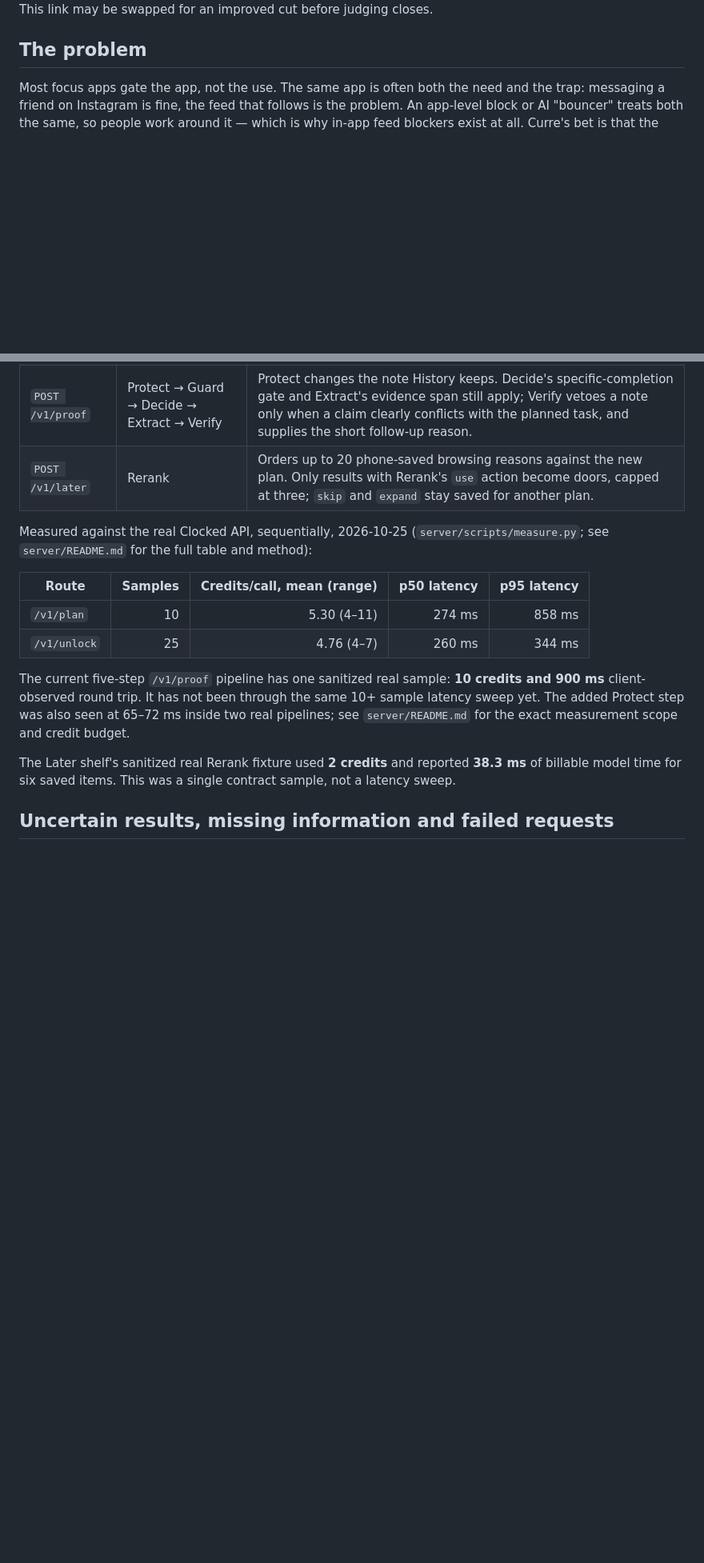
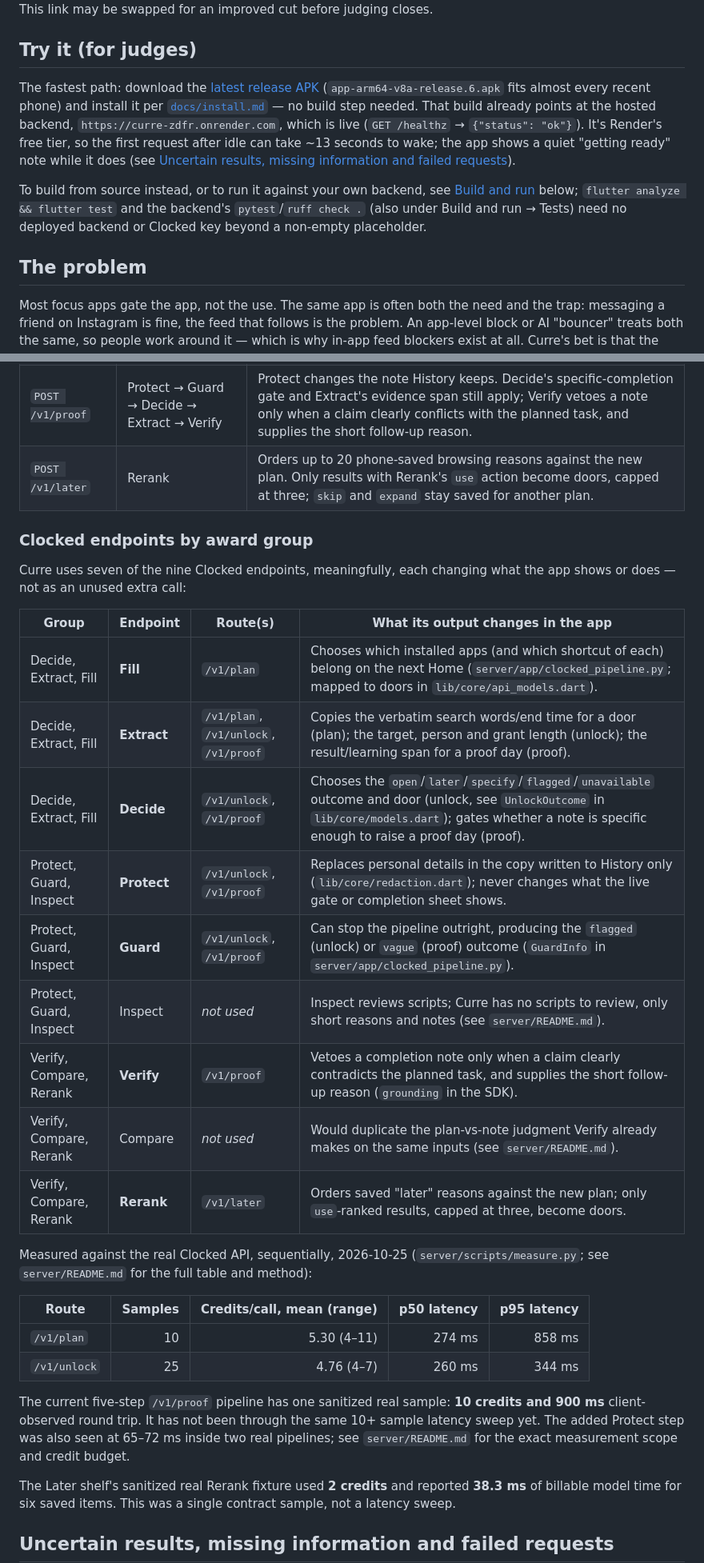
Before and after one commit to MI-TECHDLIN/curre, a Markdown page: README.md, 2 parts joined by grey strips. Shown at 80% size. GitHub-like rendering; blank space fills up the shorter version.

Commit message:
docs: add judge reproducibility path, award-group endpoint table and team info
Add a verified 'Try it' section (release APK, the live hosted backend it
points at, and the build/test alternative) and a Clocked endpoints by
award group table showing what each of the seven endpoints Curre uses
changes in the app, with Inspect and Compare named as not used and why.
Fix the linked demo video's duration and fill in the Team table.

```diff
--- a/README.md
+++ b/README.md
@@ -32,6 +32,24 @@ entering Best Overall and Best Use of Decide, Extract or Fill.
 rendered from the real app against live-captured server answers (see
 `demo/README.md`). This link may be swapped for an improved cut before
 judging closes.
+
+## Try it (for judges)
+
+The fastest path: download the [latest release
+APK](https://github.com/MI-TECHDLIN/curre/releases/tag/V.1)
+(`app-arm64-v8a-release.6.apk` fits almost every recent phone) and install
+it per [`docs/install.md`](docs/install.md) — no build step needed. That
+build already points at the hosted backend,
+`https://curre-zdfr.onrender.com`, which is live (`GET /healthz` →
+`{"status": "ok"}`). It's Render's free tier, so the first request after
+idle can take ~13 seconds to wake; the app shows a quiet "getting ready"
+note while it does (see
+[Uncertain results, missing information and failed requests](#uncertain-results-missing-information-and-failed-requests)).
+
+To build from source instead, or to run it against your own backend, see
+[Build and run](#build-and-run) below; `flutter analyze && flutter test`
+and the backend's `pytest`/`ruff check .` (also under Build and run → Tests)
+need no deployed backend or Clocked key beyond a non-empty placeholder.
 
 ## The problem
 
@@ -262,6 +280,23 @@ shapes: [`server/README.md`](server/README.md).
 | `POST /v1/unlock` | Protect → Guard → Decide → Extract | Protect's spans replace personal details only in the copy saved to History. Guard can stop an instruction; Decide selects one of five outcomes and a door; Extract supplies the target, person and grant length. |
 | `POST /v1/proof` | Protect → Guard → Decide → Extract → Verify | Protect changes the note History keeps. Decide's specific-completion gate and Extract's evidence span still apply; Verify vetoes a note only when a claim clearly conflicts with the planned task, and supplies the short follow-up reason. |
 | `POST /v1/later` | Rerank | Orders up to 20 phone-saved browsing reasons against the new plan. Only results with Rerank's `use` action become doors, capped at three; `skip` and `expand` stay saved for another plan. |
+
+### Clocked endpoints by award group
+
+Curre uses seven of the nine Clocked endpoints, meaningfully, each changing
+what the app shows or does — not as an unused extra call:
+
+| Group | Endpoint | Route(s) | What its output changes in the app |
+| --- | --- | --- | --- |
+| Decide, Extract, Fill | **Fill** | `/v1/plan` | Chooses which installed apps (and which shortcut of each) belong on the next Home (`server/app/clocked_pipeline.py`; mapped to doors in `lib/core/api_models.dart`). |
+| Decide, Extract, Fill | **Extract** | `/v1/plan`, `/v1/unlock`, `/v1/proof` | Copies the verbatim search words/end time for a door (plan); the target, person and grant length (unlock); the result/learning span for a proof day (proof). |
+| Decide, Extract, Fill | **Decide** | `/v1/unlock`, `/v1/proof` | Chooses the `open`/`later`/`specify`/`flagged`/`unavailable` outcome and door (unlock, see `UnlockOutcome` in `lib/core/models.dart`); gates whether a note is specific enough to raise a proof day (proof). |
+| Protect, Guard, Inspect | **Protect** | `/v1/unlock`, `/v1/proof` | Replaces personal details in the copy written to History only (`lib/core/redaction.dart`); never changes what the live gate or completion sheet shows. |
+| Protect, Guard, Inspect | **Guard** | `/v1/unlock`, `/v1/proof` | Can stop the pipeline outright, producing the `flagged` (unlock) or `vague` (proof) outcome (`GuardInfo` in `server/app/clocked_pipeline.py`). |
+| Protect, Guard, Inspect | Inspect | *not used* | Inspect reviews scripts; Curre has no scripts to review, only short reasons and notes (see `server/README.md`). |
+| Verify, Compare, Rerank | **Verify** | `/v1/proof` | Vetoes a completion note only when a claim clearly contradicts the planned task, and supplies the short follow-up reason (`grounding` in the SDK). |
+| Verify, Compare, Rerank | Compare | *not used* | Would duplicate the plan-vs-note judgment Verify already makes on the same inputs (see `server/README.md`). |
+| Verify, Compare, Rerank | **Rerank** | `/v1/later` | Orders saved "later" reasons against the new plan; only `use`-ranked results, capped at three, become doors. |
 
 Measured against the real Clocked API, sequentially, 2026-10-25
 (`server/scripts/measure.py`; see `server/README.md` for the full table and
```
Also changed, not shown: other parts of README.md (+4 -2 lines).
